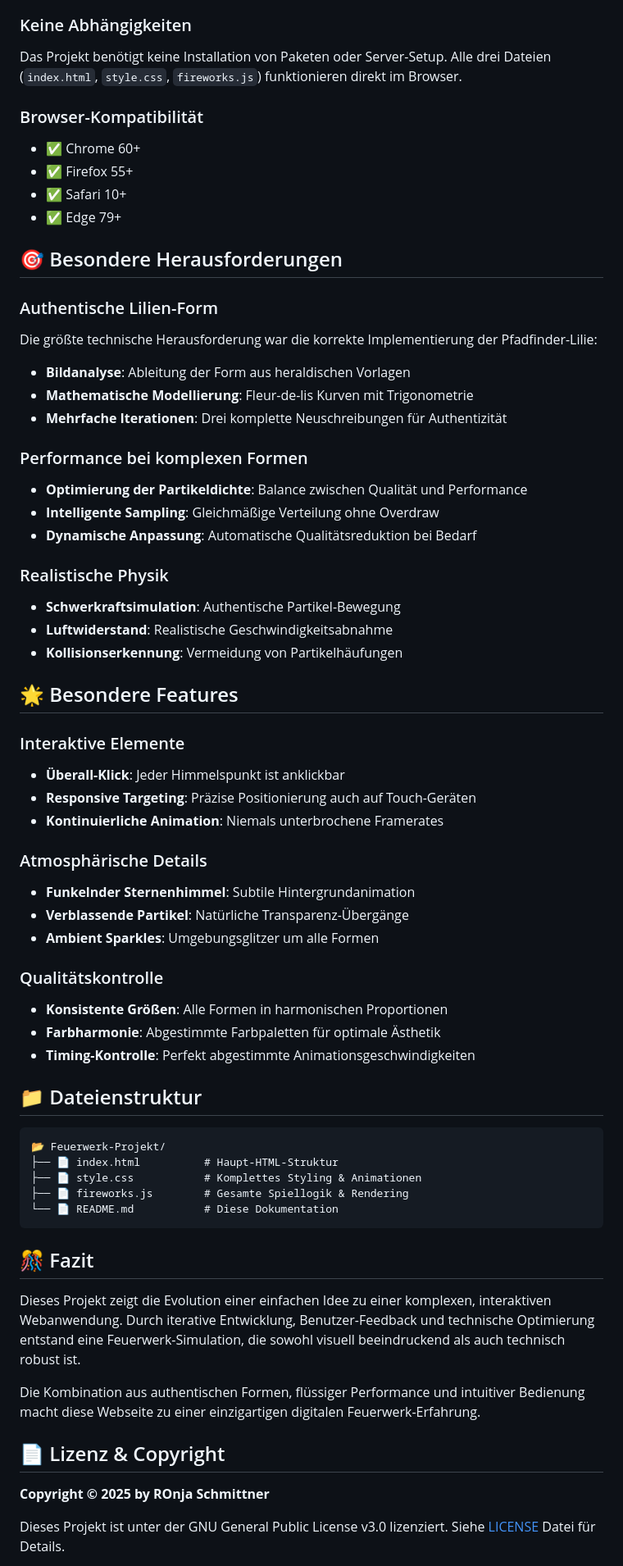
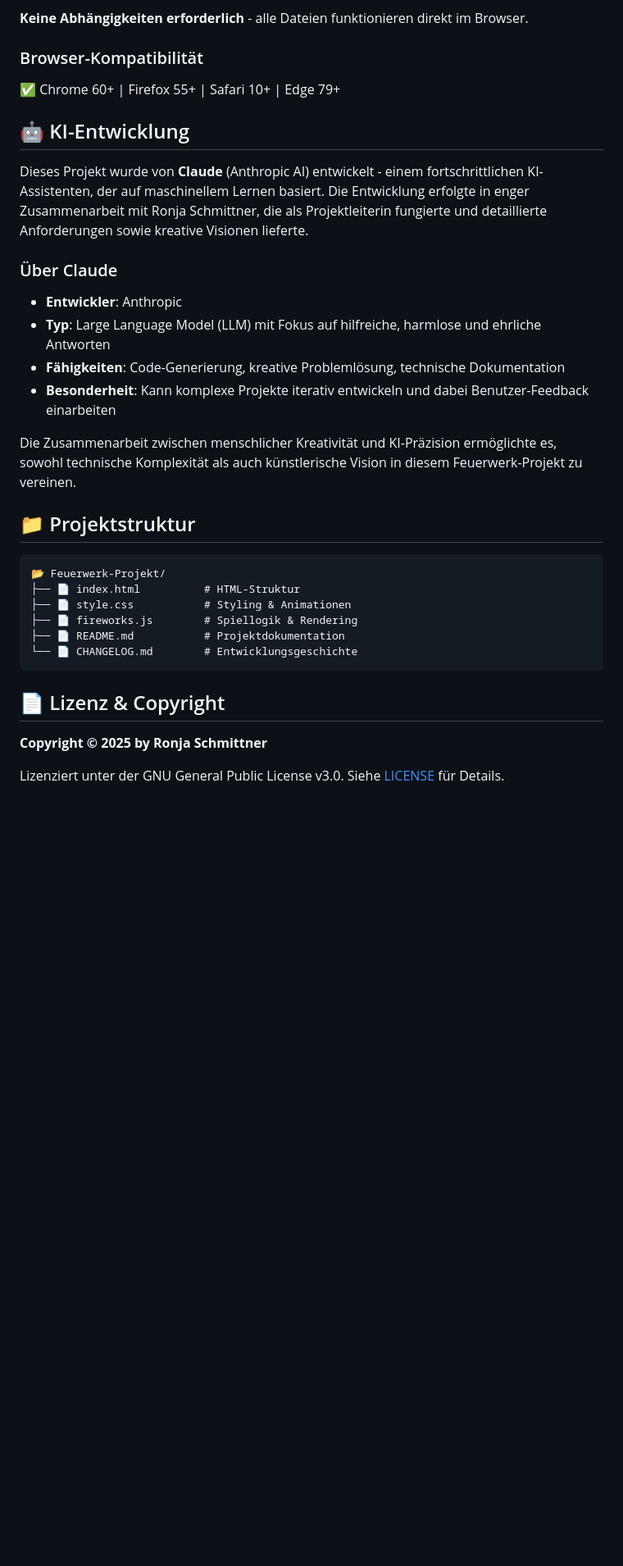
Before and after one commit to Echsecutor/ronjas_feuerwerk, a Markdown page: README.md, the part around the change printed below. Shown: that part at 82% size. Drawn GitHub-style; blank space fills up the shorter version.

Commit message:
readme improved, changelog

````diff
--- a/README.md
+++ b/README.md
@@ -127,70 +48,37 @@ getHeartShape() { /* Mathematisches Herz */ }
 2. `index.html` in einem modernen Webbrowser öffnen
 3. Feuerwerk genießen!
 
-### Keine Abhängigkeiten
-Das Projekt benötigt keine Installation von Paketen oder Server-Setup. Alle drei Dateien (`index.html`, `style.css`, `fireworks.js`) funktionieren direkt im Browser.
+**Keine Abhängigkeiten erforderlich** - alle Dateien funktionieren direkt im Browser.
 
 ### Browser-Kompatibilität
-- ✅ Chrome 60+
-- ✅ Firefox 55+
-- ✅ Safari 10+
-- ✅ Edge 79+
+✅ Chrome 60+ | Firefox 55+ | Safari 10+ | Edge 79+
 
-## 🎯 Besondere Herausforderungen
+## 🤖 KI-Entwicklung
 
-### Authentische Lilien-Form
-Die größte technische Herausforderung war die korrekte Implementierung der Pfadfinder-Lilie:
-- **Bildanalyse**: Ableitung der Form aus heraldischen Vorlagen
-- **Mathematische Modellierung**: Fleur-de-lis Kurven mit Trigonometrie
-- **Mehrfache Iterationen**: Drei komplette Neuschreibungen für Authentizität
+Dieses Projekt wurde von **Claude** (Anthropic AI) entwickelt - einem fortschrittlichen KI-Assistenten, der auf maschinellem Lernen basiert. Die Entwicklung erfolgte in enger Zusammenarbeit mit Ronja Schmittner, die als Projektleiterin fungierte und detaillierte Anforderungen sowie kreative Visionen lieferte.
 
-### Performance bei komplexen Formen
-- **Optimierung der Partikeldichte**: Balance zwischen Qualität und Performance
-- **Intelligente Sampling**: Gleichmäßige Verteilung ohne Overdraw
-- **Dynamische Anpassung**: Automatische Qualitätsreduktion bei Bedarf
+### Über Claude
+- **Entwickler**: Anthropic
+- **Typ**: Large Language Model (LLM) mit Fokus auf hilfreiche, harmlose und ehrliche Antworten
+- **Fähigkeiten**: Code-Generierung, kreative Problemlösung, technische Dokumentation
+- **Besonderheit**: Kann komplexe Projekte iterativ entwickeln und dabei Benutzer-Feedback einarbeiten
 
-### Realistische Physik
-- **Schwerkraftsimulation**: Authentische Partikel-Bewegung
-- **Luftwiderstand**: Realistische Geschwindigkeitsabnahme
-- **Kollisionserkennung**: Vermeidung von Partikelhäufungen
+Die Zusammenarbeit zwischen menschlicher Kreativität und KI-Präzision ermöglichte es, sowohl technische Komplexität als auch künstlerische Vision in diesem Feuerwerk-Projekt zu vereinen.
 
-## 🌟 Besondere Features
-
-### Interaktive Elemente
-- **Überall-Klick**: Jeder Himmelspunkt ist anklickbar
-- **Responsive Targeting**: Präzise Positionierung auch auf Touch-Geräten
-- **Kontinuierliche Animation**: Niemals unterbrochene Framerates
-
-### Atmosphärische Details
-- **Funkelnder Sternenhimmel**: Subtile Hintergrundanimation
-- **Verblassende Partikel**: Natürliche Transparenz-Übergänge
-- **Ambient Sparkles**: Umgebungsglitzer um alle Formen
-
-### Qualitätskontrolle
-- **Konsistente Größen**: Alle Formen in harmonischen Proportionen
-- **Farbharmonie**: Abgestimmte Farbpaletten für optimale Ästhetik
-- **Timing-Kontrolle**: Perfekt abgestimmte Animationsgeschwindigkeiten
-
-## 📁 Dateienstruktur
+## 📁 Projektstruktur
 
 ```
 📂 Feuerwerk-Projekt/
-├── 📄 index.html          # Haupt-HTML-Struktur
-├── 📄 style.css           # Komplettes Styling & Animationen
-├── 📄 fireworks.js        # Gesamte Spiellogik & Rendering
-└── 📄 README.md           # Diese Dokumentation
+├── 📄 index.html          # HTML-Struktur
+├── 📄 style.css           # Styling & Animationen
+├── 📄 fireworks.js        # Spiellogik & Rendering
+├── 📄 README.md           # Projektdokumentation
+└── 📄 CHANGELOG.md        # Entwicklungsgeschichte
 ```
-
-## 🎊 Fazit
-
-Dieses Projekt zeigt die Evolution einer einfachen Idee zu einer komplexen, interaktiven Webanwendung. Durch iterative Entwicklung, Benutzer-Feedback und technische Optimierung entstand eine Feuerwerk-Simulation, die sowohl visuell beeindruckend als auch technisch robust ist.
-
-Die Kombination aus authentischen Formen, flüssiger Performance und intuitiver Bedienung macht diese Webseite zu einer einzigartigen digitalen Feuerwerk-Erfahrung.
 
 ## 📄 Lizenz & Copyright
 
-**Copyright © 2025 by ROnja Schmittner**
+**Copyright © 2025 by Ronja Schmittner**
 
-Dieses Projekt ist unter der GNU General Public License v3.0 lizenziert.
-Siehe [LICENSE](LICENSE) Datei für Details.
+Lizenziert unter der GNU General Public License v3.0. Siehe [LICENSE](LICENSE) für Details.
 
````
Also changed, not shown: other parts of README.md (+19 -110 lines), CHANGELOG.md (added, +33 -0 lines).
